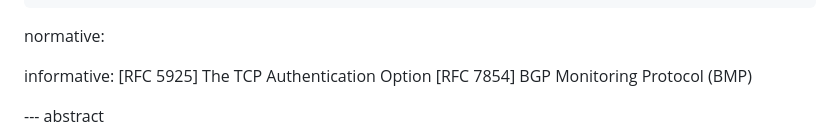
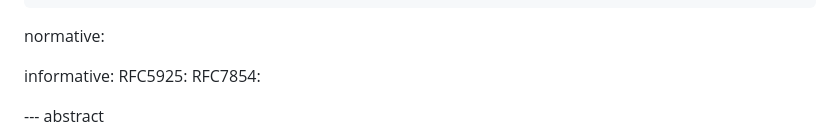
Before and after one commit to hmntsharma/draft-ietf-grow-bmp-tcp-ao, a Markdown page: draft-hmntsharma-bmp-tcp-ao.md, the part around the change. Rendered like a GitHub page.

```diff
--- a/draft-hmntsharma-bmp-tcp-ao.md
+++ b/draft-hmntsharma-bmp-tcp-ao.md
@@ -44,8 +44,8 @@ author:
 normative:
 
 informative:
-[RFC 5925] The TCP Authentication Option
-[RFC 7854] BGP Monitoring Protocol (BMP)
+  RFC5925:
+  RFC7854:
 
 --- abstract
 
```
